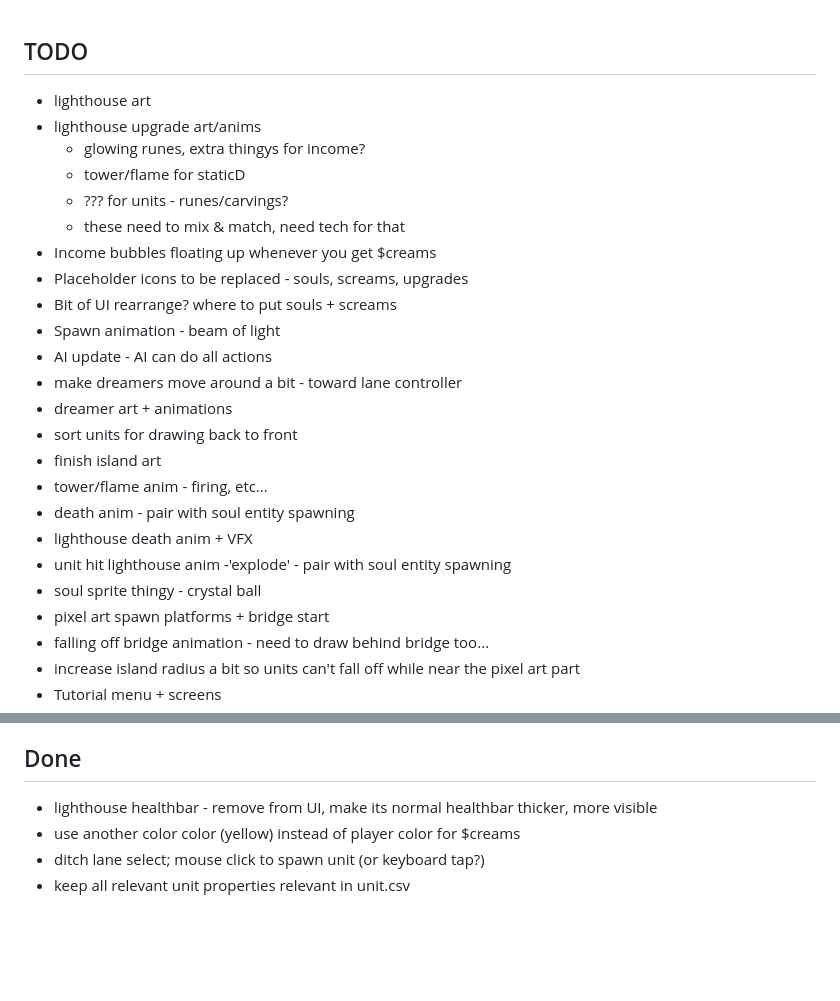
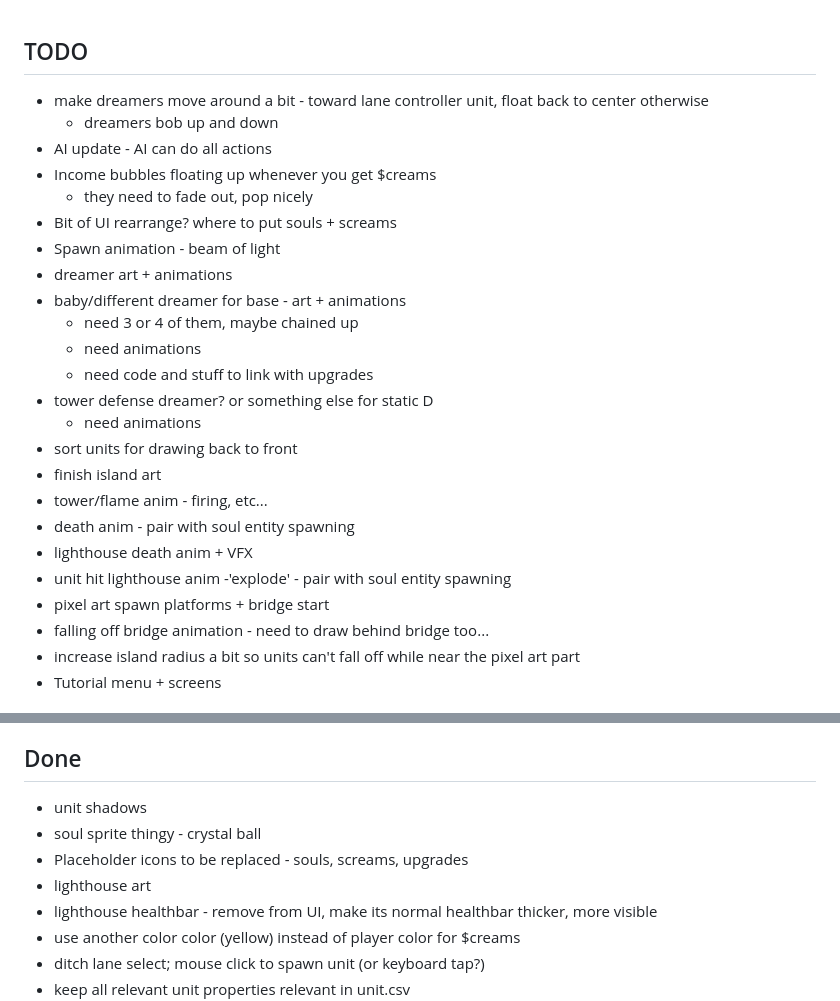
Before and after one commit to NunoDasNeves/dreaminvaders-game, a Markdown page: TODO.md, 2 parts joined by grey strips. Rendered like a GitHub page; blank space fills up the shorter version.

Commit message:
update TODO

```diff
--- a/TODO.md
+++ b/TODO.md
@@ -1,24 +1,24 @@
 ## TODO
-- lighthouse art
-- lighthouse upgrade art/anims
-    - glowing runes, extra thingys for income?
-    - tower/flame for staticD
-    - ??? for units - runes/carvings?
-    - these need to mix & match, need tech for that
+- make dreamers move around a bit - toward lane controller unit, float back to center otherwise
+    - dreamers bob up and down
+- AI update - AI can do all actions
 - Income bubbles floating up whenever you get $creams
-- Placeholder icons to be replaced - souls, screams, upgrades
+    - they need to fade out, pop nicely
 - Bit of UI rearrange? where to put souls + screams
 - Spawn animation - beam of light
-- AI update - AI can do all actions
-- make dreamers move around a bit - toward lane controller
 - dreamer art + animations
+- baby/different dreamer for base - art + animations
+    - need 3 or 4 of them, maybe chained up
+    - need animations
+    - need code and stuff to link with upgrades
+- tower defense dreamer? or something else for static D
+    - need animations
 - sort units for drawing back to front
 - finish island art
 - tower/flame anim - firing, etc...
 - death anim - pair with soul entity spawning
 - lighthouse death anim + VFX
 - unit hit lighthouse anim -'explode' - pair with soul entity spawning
-- soul sprite thingy - crystal ball
 - pixel art spawn platforms + bridge start
 - falling off bridge animation - need to draw behind bridge too...
 - increase island radius a bit so units can't fall off while near the pixel art part
@@ -32,6 +32,10 @@
 - unit specials - slime, nightling boosts
 
 ## Done
+- unit shadows
+- soul sprite thingy - crystal ball
+- Placeholder icons to be replaced - souls, screams, upgrades
+- lighthouse art
 - lighthouse healthbar - remove from UI, make its normal healthbar thicker, more visible
 - use another color color (yellow) instead of player color for $creams
 - ditch lane select; mouse click to spawn unit (or keyboard tap?)
```
